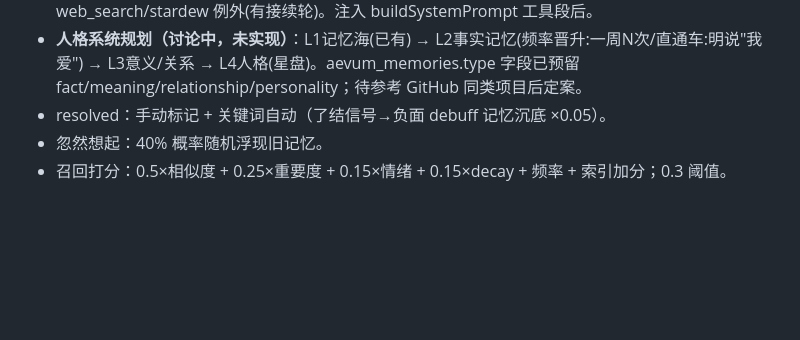
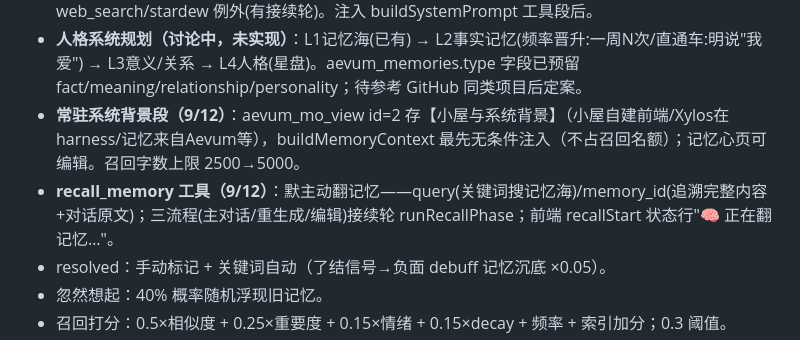
Before and after one commit to Xue9702/Mo-Home, a Markdown page: docs/会话备忘.md, the part around the change. Rendered like a GitHub page; blank space fills up the shorter version.

Commit message:
docs: 系统背景段+recall工具备忘

```diff
--- a/docs/会话备忘.md
+++ b/docs/会话备忘.md
@@ -52,6 +52,8 @@
 - **账本简报明细（9/8）**：当天有记录→注入当天明细(带备注)；无→最近3条+提示。
 - **工具调用规则（9/9，TOOL_CALL_RULE）**：轻量工具(记账/动态/闹钟/待办/默札/玩具)调用后本轮即结束，想对雪说的话必须写进正文或同轮输出（否则雪只看到工具事件收不到话）；web_search/stardew 例外(有接续轮)。注入 buildSystemPrompt 工具段后。
 - **人格系统规划（讨论中，未实现）**：L1记忆海(已有) → L2事实记忆(频率晋升:一周N次/直通车:明说"我爱") → L3意义/关系 → L4人格(星盘)。aevum_memories.type 字段已预留 fact/meaning/relationship/personality；待参考 GitHub 同类项目后定案。
+- **常驻系统背景段（9/12）**：aevum_mo_view id=2 存【小屋与系统背景】（小屋自建前端/Xylos在harness/记忆来自Aevum等），buildMemoryContext 最先无条件注入（不占召回名额）；记忆心页可编辑。召回字数上限 2500→5000。
+- **recall_memory 工具（9/12）**：默主动翻记忆——query(关键词搜记忆海)/memory_id(追溯完整内容+对话原文)；三流程(主对话/重生成/编辑)接续轮 runRecallPhase；前端 recallStart 状态行"🧠 正在翻记忆…"。
 - resolved：手动标记 + 关键词自动（了结信号→负面 debuff 记忆沉底 ×0.05）。
 - 忽然想起：40% 概率随机浮现旧记忆。
 - 召回打分：0.5×相似度 + 0.25×重要度 + 0.15×情绪 + 0.15×decay + 频率 + 索引加分；0.3 阈值。
```
